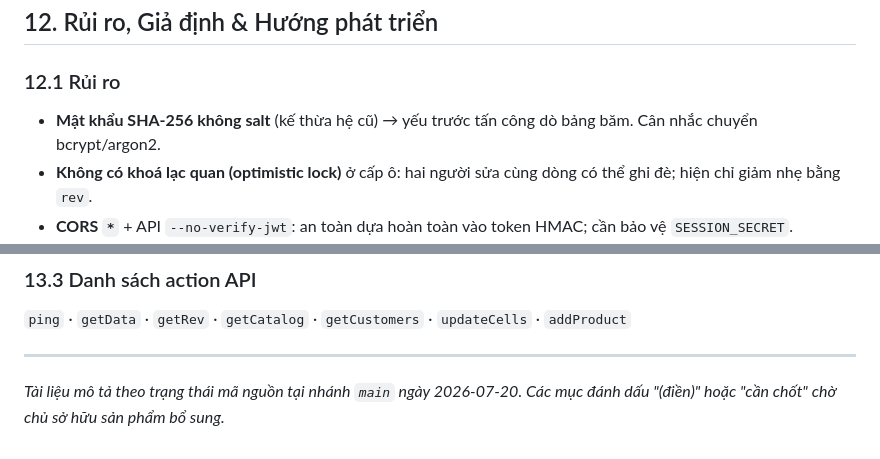
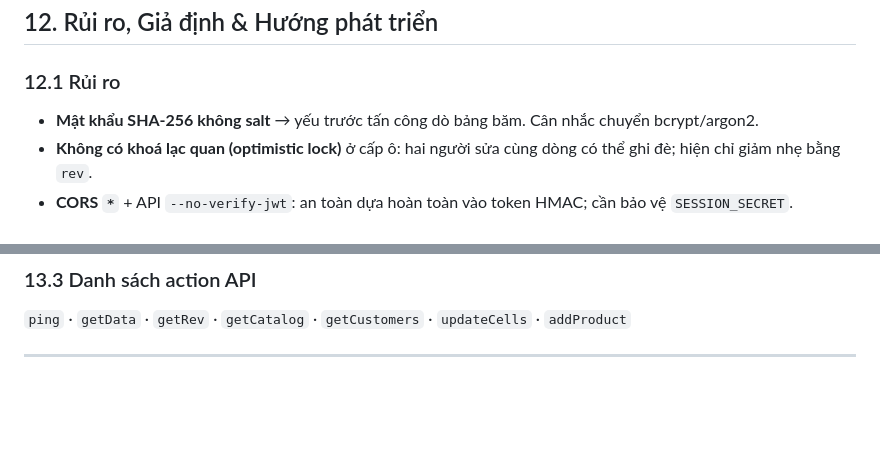
Before and after one commit to dksg99/sale-target, a Markdown page: PRD.md, 2 parts joined by grey strips. GitHub-like rendering; blank space fills up the shorter version.

```diff
--- a/PRD.md
+++ b/PRD.md
@@ -261,7 +262,7 @@ Cấu trúc phân cấp: **Sản phẩm → Miền → Khách hàng**, có thể
 ## 12. Rủi ro, Giả định & Hướng phát triển
 
 ### 12.1 Rủi ro
-- **Mật khẩu SHA-256 không salt** (kế thừa hệ cũ) → yếu trước tấn công dò bảng băm. Cân nhắc chuyển bcrypt/argon2.
+- **Mật khẩu SHA-256 không salt** → yếu trước tấn công dò bảng băm. Cân nhắc chuyển bcrypt/argon2.
 - **Không có khoá lạc quan (optimistic lock)** ở cấp ô: hai người sửa cùng dòng có thể ghi đè; hiện chỉ giảm nhẹ bằng `rev`.
 - **CORS `*`** + API `--no-verify-jwt`: an toàn dựa hoàn toàn vào token HMAC; cần bảo vệ `SESSION_SECRET`.
 - **`getCatalog` giới hạn 5000 dòng**; danh mục lớn hơn sẽ bị cắt.
@@ -296,5 +297,3 @@ Xem bảng đầy đủ ở §7.1. Thứ tự field khi trả `getData`:
 `ping` · `getData` · `getRev` · `getCatalog` · `getCustomers` · `updateCells` · `addProduct`
 
 ---
-
-*Tài liệu mô tả theo trạng thái mã nguồn tại nhánh `main` ngày 2026-07-20. Các mục đánh dấu "(điền)" hoặc "cần chốt" chờ chủ sở hữu sản phẩm bổ sung.*
```
Also changed, not shown: other parts of PRD.md (+21 -20 lines).
